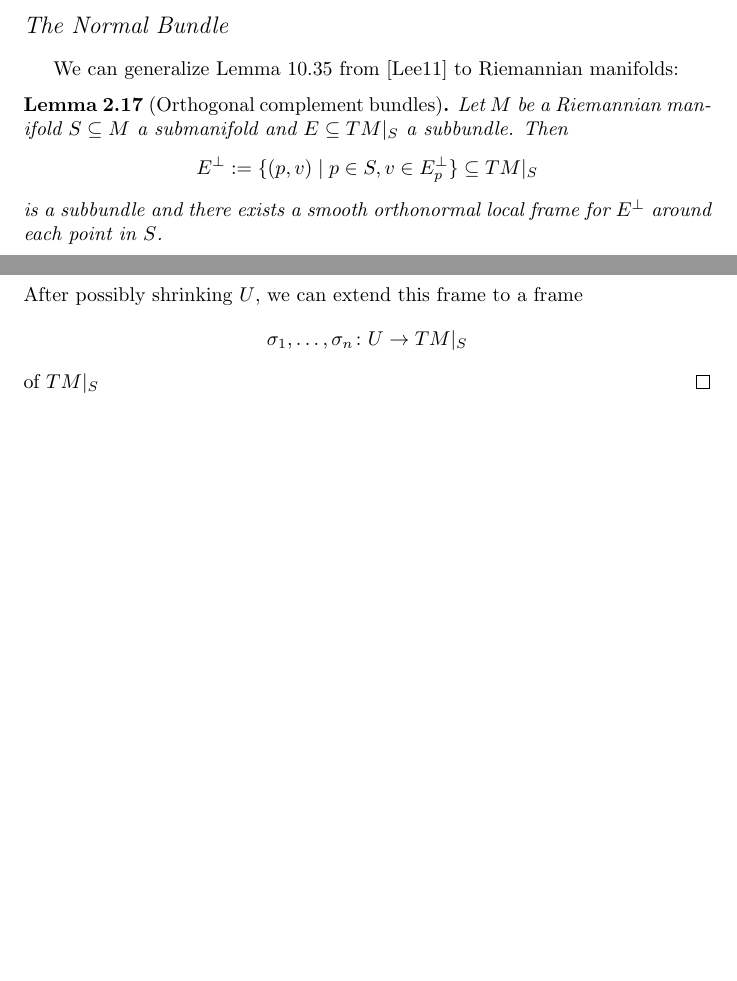
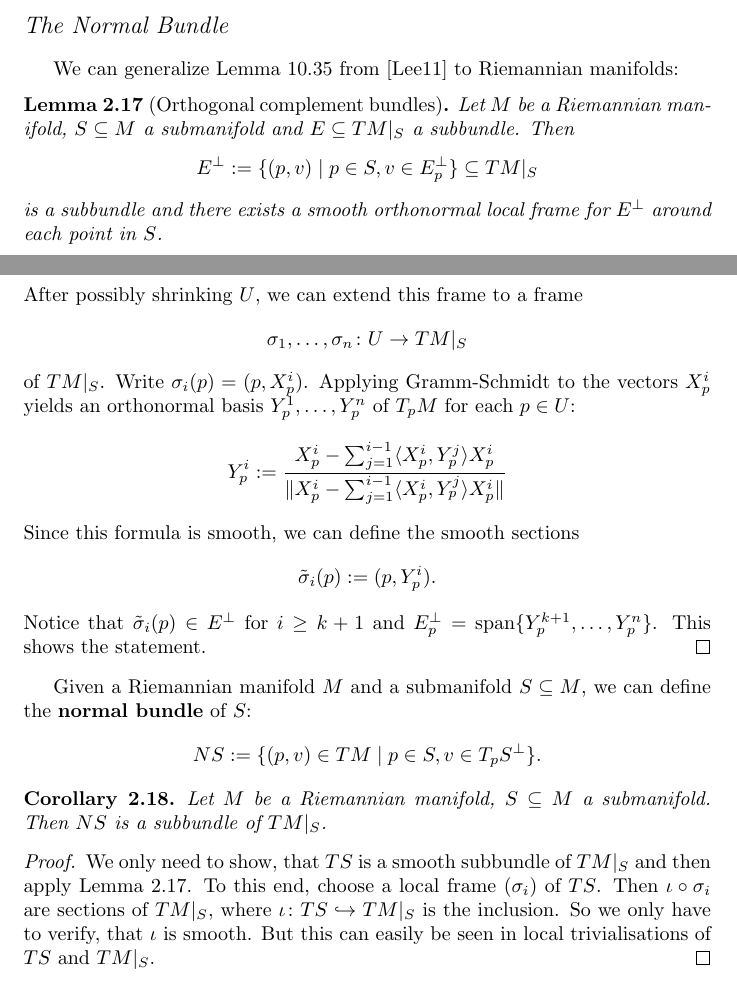
Before and after one commit to JohannesVinnemeier/Notes, a LaTeX document (main.tex, which reads sections/Miscellaneous/Fiber_bundles.tex): two parts of pages 22 and 23 of 24 before the commit and two parts of pages 22 and 23 of 25 after it, joined at a grey line, cut so that both start at the same text, the shorter picture padded with empty space. Compiled offline with pdfLaTeX.

Commit message:
added stuff abput normal bundles

```diff
--- a/sections/Miscellaneous/Fiber_bundles.tex
+++ b/sections/Miscellaneous/Fiber_bundles.tex
@@ -376,7 +376,8 @@ For convencience, let us state the definition of a fiber bundle.
     We can generalize Lemma 10.35 from \cite{lee2011smooth} to Riemannian manifolds:
 
     \begin{lemma}[Orthogonal complement bundles]
-        Let $M$ be a Riemannian manifold $S \subseteq M$ a submanifold and $E \subseteq TM|_S$ a subbundle. Then
+        \label{lem:orthogonal_complement_bundles}
+        Let $M$ be a Riemannian manifold, $S \subseteq M$ a submanifold and $E \subseteq TM|_S$ a subbundle. Then
         \[
         E^\perp := \{(p,v) \mid p \in S, v \in E_p^\perp\} \subseteq TM|_S
         \]
@@ -387,5 +388,18 @@ For convencience, let us state the definition of a fiber bundle.
         \[\sigma_1,\ldots,\sigma_k \colon U \to E.\]
         After possibly shrinking $U$, we can extend this frame to a frame
         \[\sigma_1,\ldots,\sigma_n \colon U \to TM|_S\]
-        of $TM|_S$
+        of $TM|_S$. Write $\sigma_i(p) = (p,X_p^i)$. Applying Gramm-Schmidt to the vectors $X_p^i$ yields an orthonormal basis $Y_p^1,\ldots,Y_p^n$ of $T_pM$ for each $p \in U$:
+        \[Y_p^i := \frac{X_p^i - \sum_{j=1}^{i-1}\langle X_p^i,Y_p^{j} \rangle X_p^i}{\lVert X_p^i - \sum_{j=1}^{i-1}\langle X_p^i,Y_p^{j} \rangle X_p^i \rVert}\]
+        Since this formula is smooth, we can define the smooth sections
+        \[\tilde{\sigma}_i(p) := (p,Y_p^i).\]
+        Notice that $\tilde{\sigma}_i(p) \in E^\perp$ for $i \geq k+1$ and $E_p^\perp = \mathrm{span}\{Y_p^{k+1},\ldots,Y_p^n\}$. This shows the statement.
     \end{proof}
+
+    Given a Riemannian manifold $M$ and a submanifold $S \subseteq M$, we can define the \textbf{normal bundle} of $S$:
+    \[NS := \{(p,v) \in TM \mid p \in S, v \in T_pS^\perp\}.\]
+    \begin{corollary}
+        Let $M$ be a Riemannian manifold, $S\subseteq M$ a submanifold. Then $NS$ is a subbundle of $TM|_S$.
+    \end{corollary}
+    \begin{proof}
+        We only need to show, that $TS$ is a smooth subbundle of $TM|_S$ and then apply Lemma \ref{lem:orthogonal_complement_bundles}. To this end, choose a local frame $(\sigma_i)$ of $TS$. Then $\iota \circ \sigma_i$ are sections of $TM|_S$, where $\iota \colon TS \hookrightarrow TM|_S$ is the inclusion. So we only have to verify, that $\iota$ is smooth. But this can easily be seen in local trivialisations of $TS$ and $TM|_S$.
+    \end{proof}
```
Also changed, not shown: main.tex (+2 -0 lines), main.pdf.
